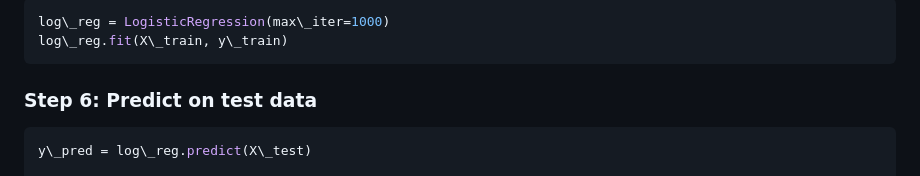
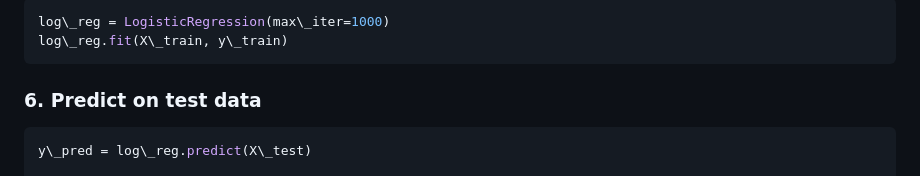
Before and after one commit to Q12AND8/FakeNewsDetection, a Markdown page: README.md, the part around the change. GitHub-like rendering.

Commit message:
Update README file for logistic regression

````diff
--- a/README.md
+++ b/README.md
@@ -370,7 +370,7 @@ log\_reg = LogisticRegression(max\_iter=1000)
 log\_reg.fit(X\_train, y\_train)
 ```
 
-### Step 6: Predict on test data
+### 6. Predict on test data
 ```python
 y\_pred = log\_reg.predict(X\_test)
 
````
